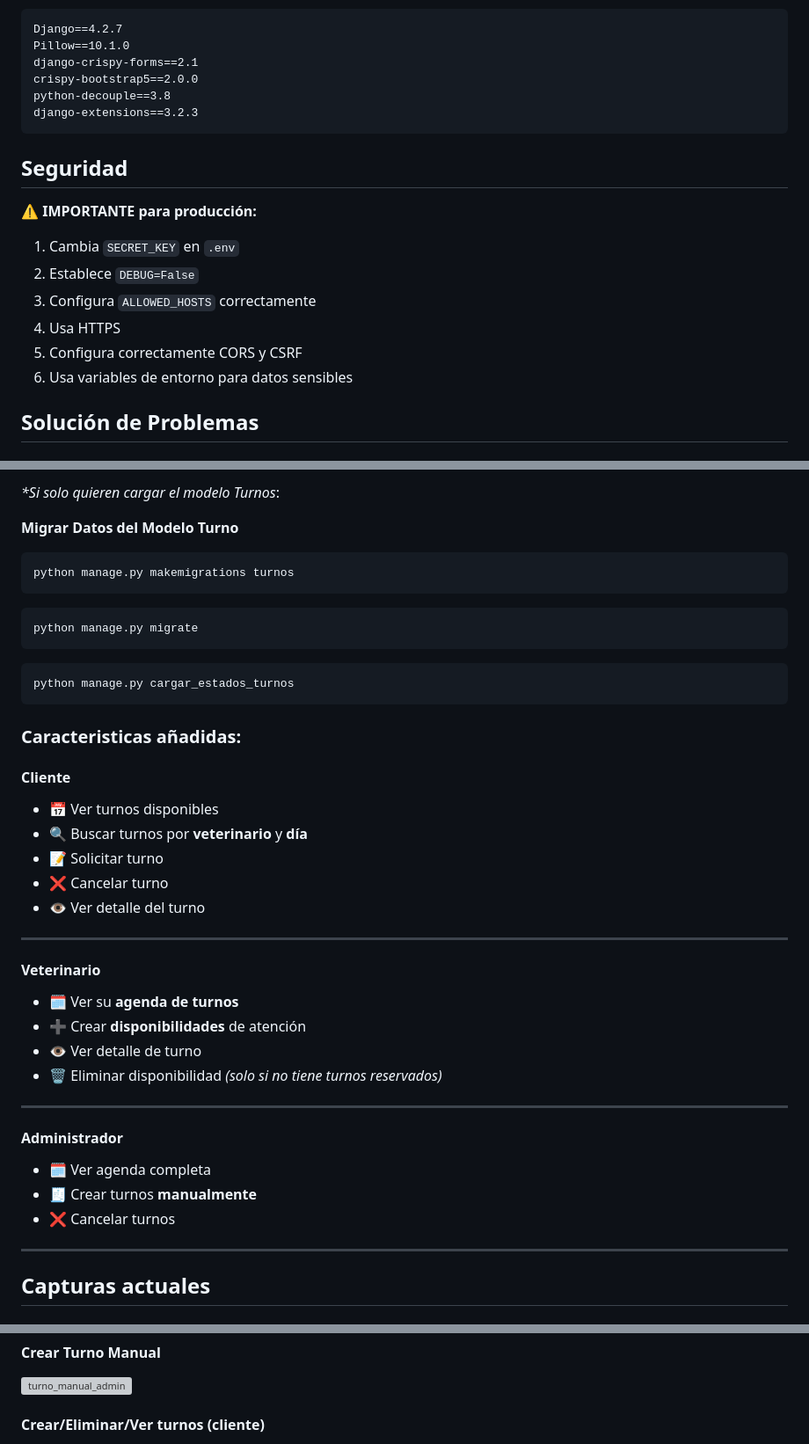
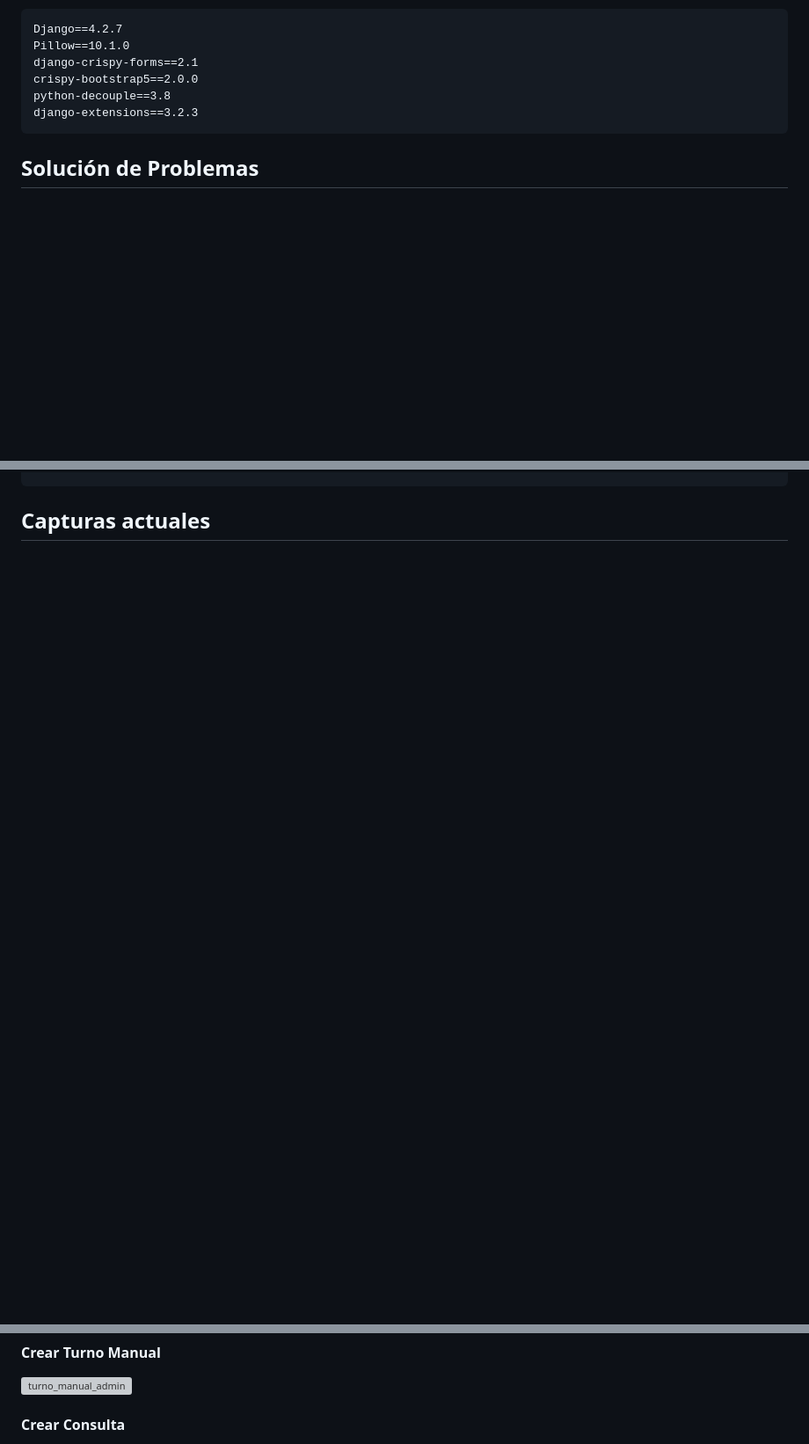
Before and after one commit to anto-lmna/sistema-vetcli, a Markdown page: README.md, 3 parts joined by grey strips. Shown: that part at 88% size. GitHub-like rendering; blank space fills up the shorter version; grey boxes are pictures that could not be loaded.

````diff
--- a/README.md
+++ b/README.md
@@ -180,17 +183,6 @@ python-decouple==3.8
 django-extensions==3.2.3
 ```
 
-## Seguridad
-
-⚠️ **IMPORTANTE para producción:**
-
-1. Cambia `SECRET_KEY` en `.env`
-2. Establece `DEBUG=False`
-3. Configura `ALLOWED_HOSTS` correctamente
-4. Usa HTTPS
-5. Configura correctamente CORS y CSRF
-6. Usa variables de entorno para datos sensibles
-
 ## Solución de Problemas
 
 #### Error: "No module named 'apps'"
@@ -299,45 +215 @@ python manage.py cargar_estados_turnos
-_*Si solo quieren cargar el modelo Turnos_:
-
-**Migrar Datos del Modelo Turno**
-
-```bash
-python manage.py makemigrations turnos
-```
-```bash
-python manage.py migrate
-```
-
-```bash
-python manage.py cargar_estados_turnos
-```
-
-### Caracteristicas añadidas:
-
-#### **Cliente**
-
-* 📅 Ver turnos disponibles
-* 🔍 Buscar turnos por **veterinario** y **día**
-* 📝 Solicitar turno
-* ❌ Cancelar turno
-* 👁️ Ver detalle del turno
-
----
-
-#### **Veterinario**
-
-* 🗓️ Ver su **agenda de turnos**
-* ➕ Crear **disponibilidades** de atención
-* 👁️ Ver detalle de turno
-* 🗑️ Eliminar disponibilidad *(solo si no tiene turnos reservados)*
-
----
-
-#### **Administrador**
-
-* 🗓️ Ver agenda completa
-* 🧾 Crear turnos **manualmente**
-* ❌ Cancelar turnos
-
----
-
 ## Capturas actuales
@@ -409,5 +259,5 @@ python manage.py cargar_estados_turnos
 
 <img width="1366" height="688" alt="turno_manual_admin" src="https://github.com/user-attachments/assets/fd921879-ef30-4d08-a3a7-fde9baa125d8" />
 
-#### Crear/Eliminar/Ver turnos (cliente)
+#### Crear Consulta
 
````
Also changed, not shown: other parts of README.md (+17 -116 lines).
